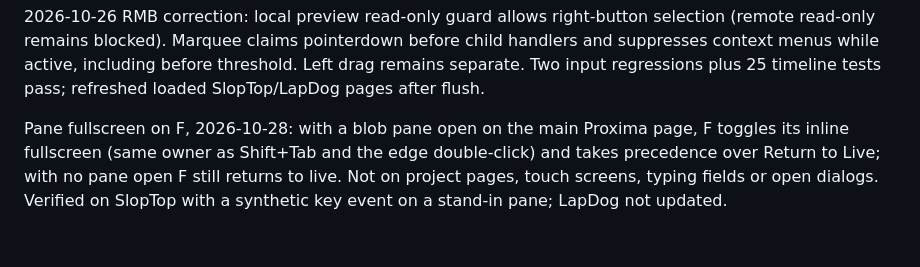
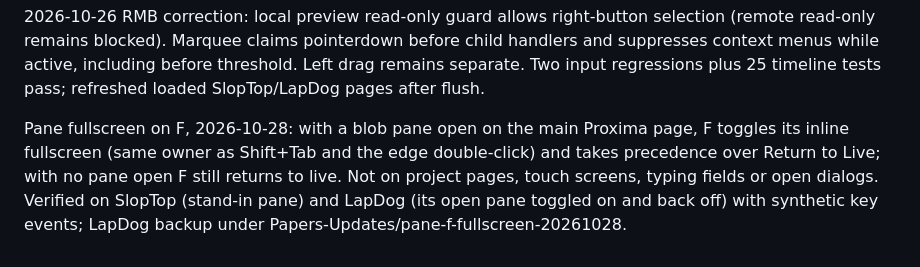
Before and after one commit to Futahua/proxima-0-1, a Markdown page: AGENTS.md, the part around the change. Drawn GitHub-style.

Commit message:
AGENTS: F fullscreen also on LapDog
Co-Authored-By: Claude Opus 5.5 <noreply@anthropic.com>

```diff
--- a/AGENTS.md
+++ b/AGENTS.md
@@ -137,4 +137,4 @@ Creator schedule correction and Android Back, 2026-10-26: the registered timetab
 
 2026-10-26 RMB correction: local preview read-only guard allows right-button selection (remote read-only remains blocked). Marquee claims pointerdown before child handlers and suppresses context menus while active, including before threshold. Left drag remains separate. Two input regressions plus 25 timeline tests pass; refreshed loaded SlopTop/LapDog pages after flush.
 
-Pane fullscreen on F, 2026-10-28: with a blob pane open on the main Proxima page, F toggles its inline fullscreen (same owner as Shift+Tab and the edge double-click) and takes precedence over Return to Live; with no pane open F still returns to live. Not on project pages, touch screens, typing fields or open dialogs. Verified on SlopTop with a synthetic key event on a stand-in pane; LapDog not updated.
+Pane fullscreen on F, 2026-10-28: with a blob pane open on the main Proxima page, F toggles its inline fullscreen (same owner as Shift+Tab and the edge double-click) and takes precedence over Return to Live; with no pane open F still returns to live. Not on project pages, touch screens, typing fields or open dialogs. Verified on SlopTop (stand-in pane) and LapDog (its open pane toggled on and back off) with synthetic key events; LapDog backup under Papers-Updates/pane-f-fullscreen-20261028.
```
